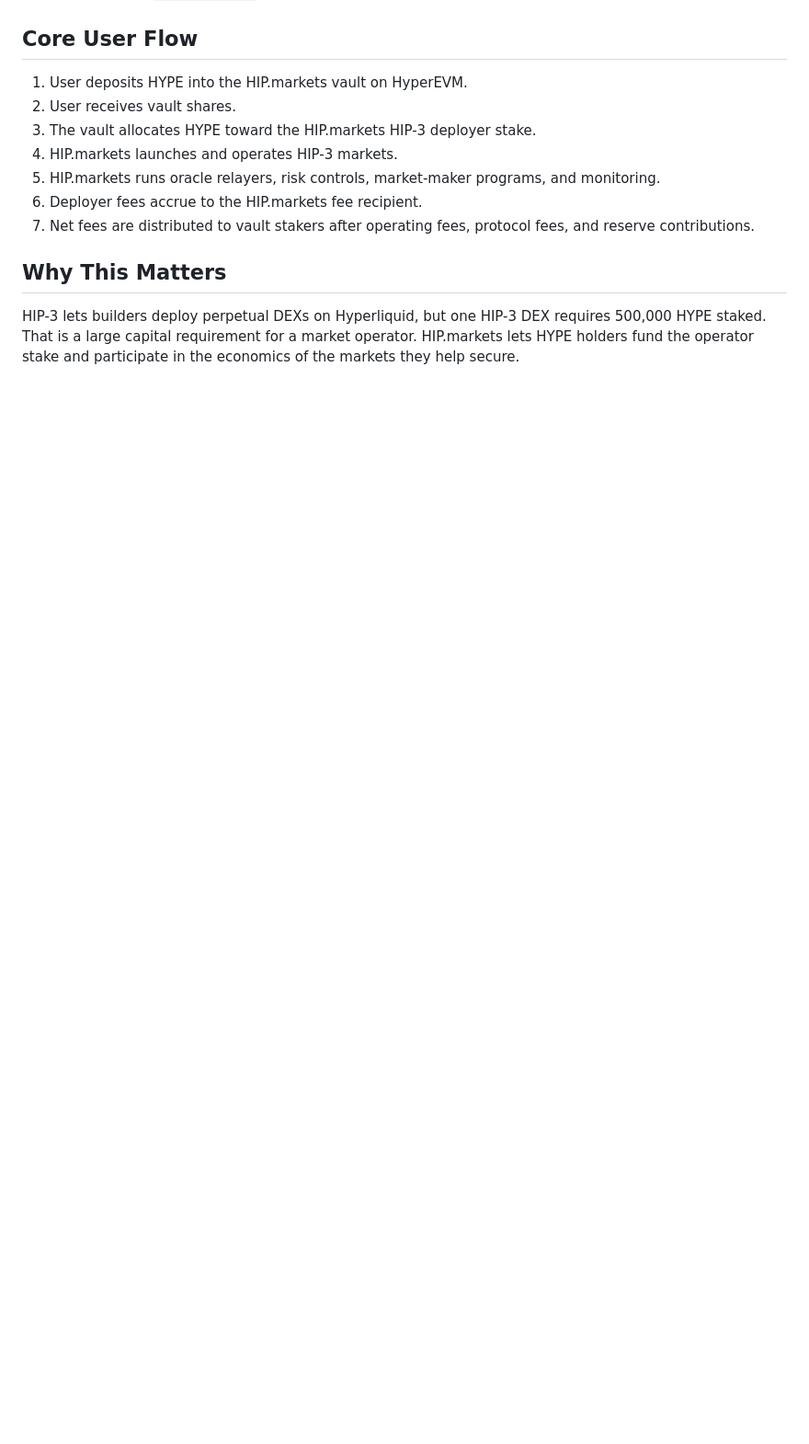
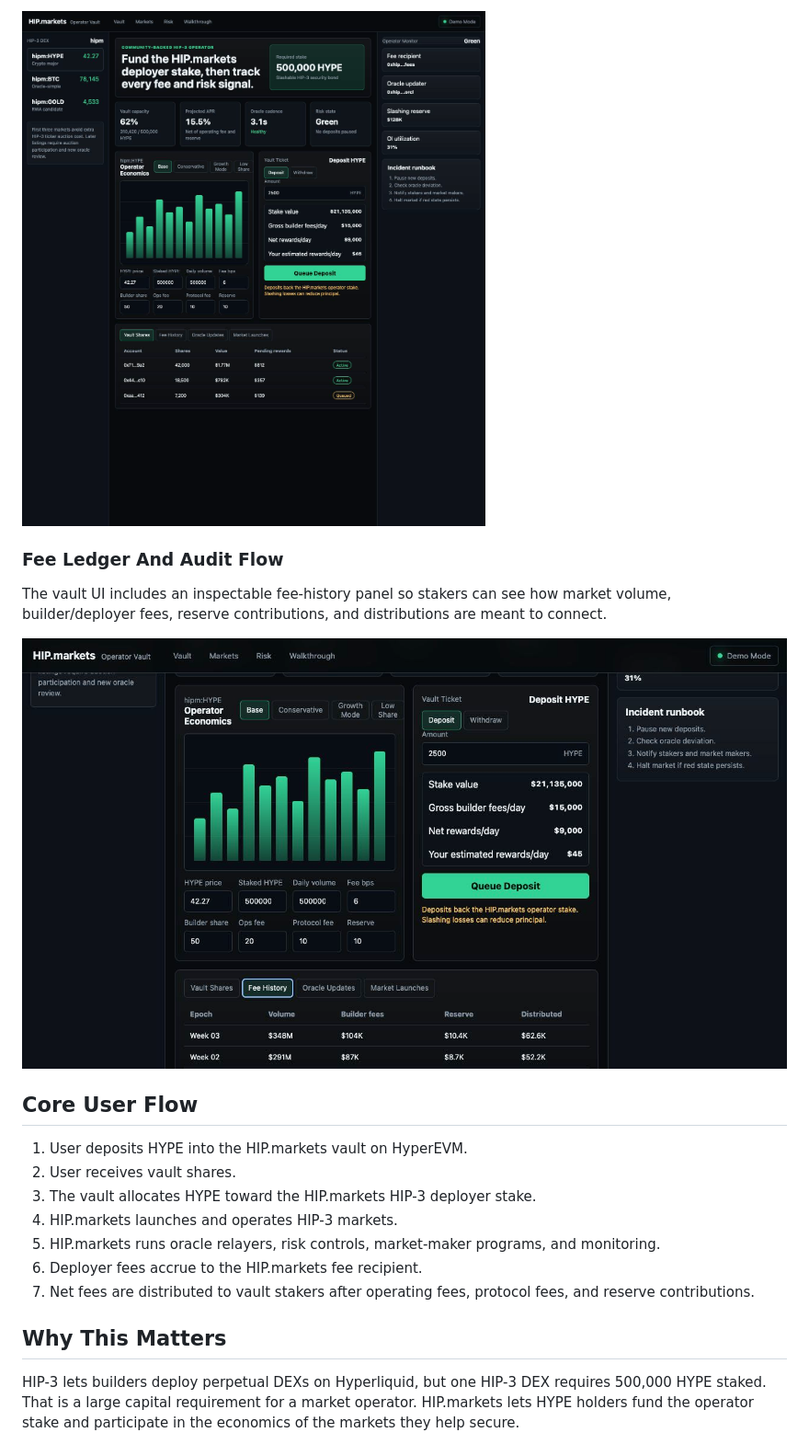
Before and after one commit to clawtton/HIP, a Markdown page: README.md, the part around one of its changes. Shown at 92% size. Drawn GitHub-style; blank space fills up the shorter version.

```diff
--- a/README.md
+++ b/README.md
@@ -47,3 +62,10 @@ You can also open `app/index.html` directly in a browser.
+![HIP.markets demo dashboard](presentation/demo-dashboard.png)
+
+### Fee Ledger And Audit Flow
+
+The vault UI includes an inspectable fee-history panel so stakers can see how market volume, builder/deployer fees, reserve contributions, and distributions are meant to connect.
+
+![HIP.markets fee ledger](presentation/demo-fee-ledger-view.png)
 
 ## Core User Flow
 
```
Also changed, not shown: other parts of README.md (+15 -0 lines).
